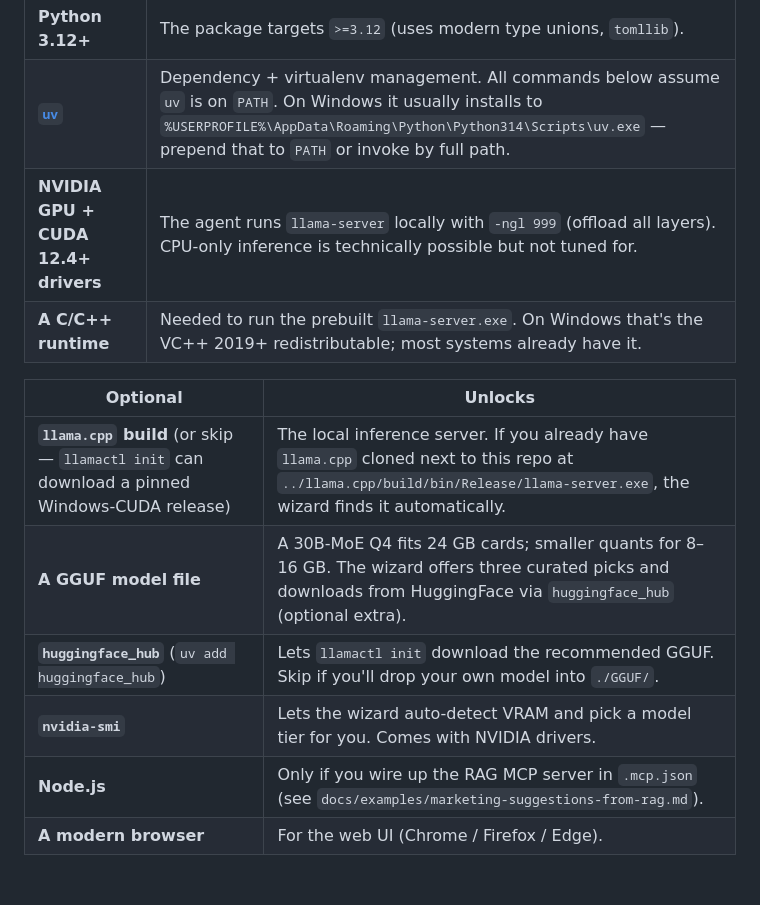
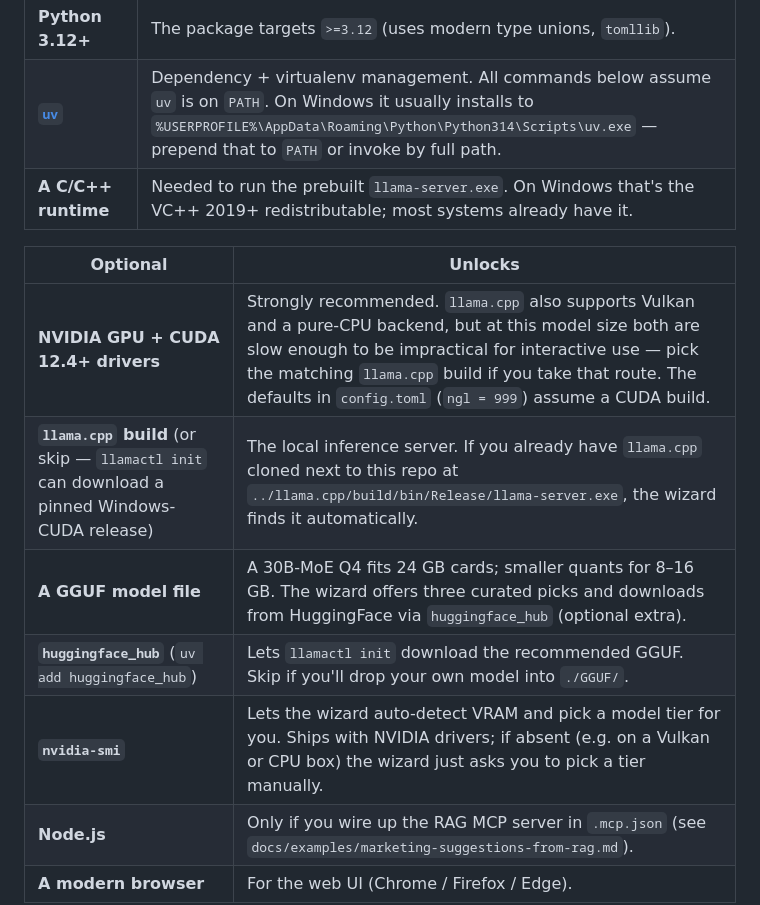
Before and after one commit to ACinch/LlamaAgents, a Markdown page: README.md, the part around the change. GitHub-like rendering; blank space fills up the shorter version.

Commit message:
docs(readme): demote CUDA from required to optional (Vulkan/CPU paths exist)

```diff
--- a/README.md
+++ b/README.md
@@ -32,15 +32,15 @@ tools — driven through a CLI or an HTTP/SSE service.
 |---|---|
 | **Python 3.12+** | The package targets `>=3.12` (uses modern type unions, `tomllib`). |
 | **[`uv`](https://docs.astral.sh/uv/)** | Dependency + virtualenv management. All commands below assume `uv` is on `PATH`. On Windows it usually installs to `%USERPROFILE%\AppData\Roaming\Python\Python314\Scripts\uv.exe` — prepend that to `PATH` or invoke by full path. |
-| **NVIDIA GPU + CUDA 12.4+ drivers** | The agent runs `llama-server` locally with `-ngl 999` (offload all layers). CPU-only inference is technically possible but not tuned for. |
 | **A C/C++ runtime** | Needed to run the prebuilt `llama-server.exe`. On Windows that's the VC++ 2019+ redistributable; most systems already have it. |
 
 | Optional | Unlocks |
 |---|---|
+| **NVIDIA GPU + CUDA 12.4+ drivers** | Strongly recommended. `llama.cpp` also supports Vulkan and a pure-CPU backend, but at this model size both are slow enough to be impractical for interactive use — pick the matching `llama.cpp` build if you take that route. The defaults in `config.toml` (`ngl = 999`) assume a CUDA build. |
 | **`llama.cpp` build** (or skip — `llamactl init` can download a pinned Windows-CUDA release) | The local inference server. If you already have `llama.cpp` cloned next to this repo at `../llama.cpp/build/bin/Release/llama-server.exe`, the wizard finds it automatically. |
 | **A GGUF model file** | A 30B-MoE Q4 fits 24 GB cards; smaller quants for 8–16 GB. The wizard offers three curated picks and downloads from HuggingFace via `huggingface_hub` (optional extra). |
 | **`huggingface_hub`** (`uv add huggingface_hub`) | Lets `llamactl init` download the recommended GGUF. Skip if you'll drop your own model into `./GGUF/`. |
-| **`nvidia-smi`** | Lets the wizard auto-detect VRAM and pick a model tier for you. Comes with NVIDIA drivers. |
+| **`nvidia-smi`** | Lets the wizard auto-detect VRAM and pick a model tier for you. Ships with NVIDIA drivers; if absent (e.g. on a Vulkan or CPU box) the wizard just asks you to pick a tier manually. |
 | **Node.js** | Only if you wire up the RAG MCP server in `.mcp.json` (see `docs/examples/marketing-suggestions-from-rag.md`). |
 | **A modern browser** | For the web UI (Chrome / Firefox / Edge). |
 
```
